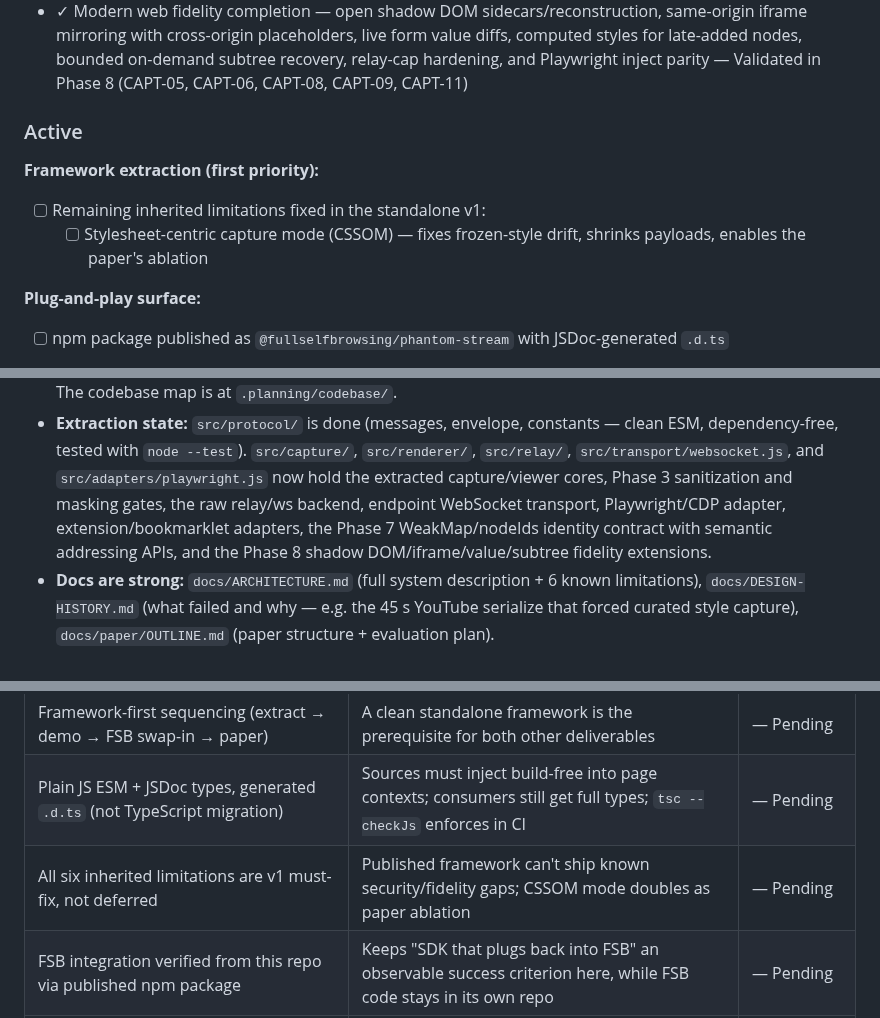
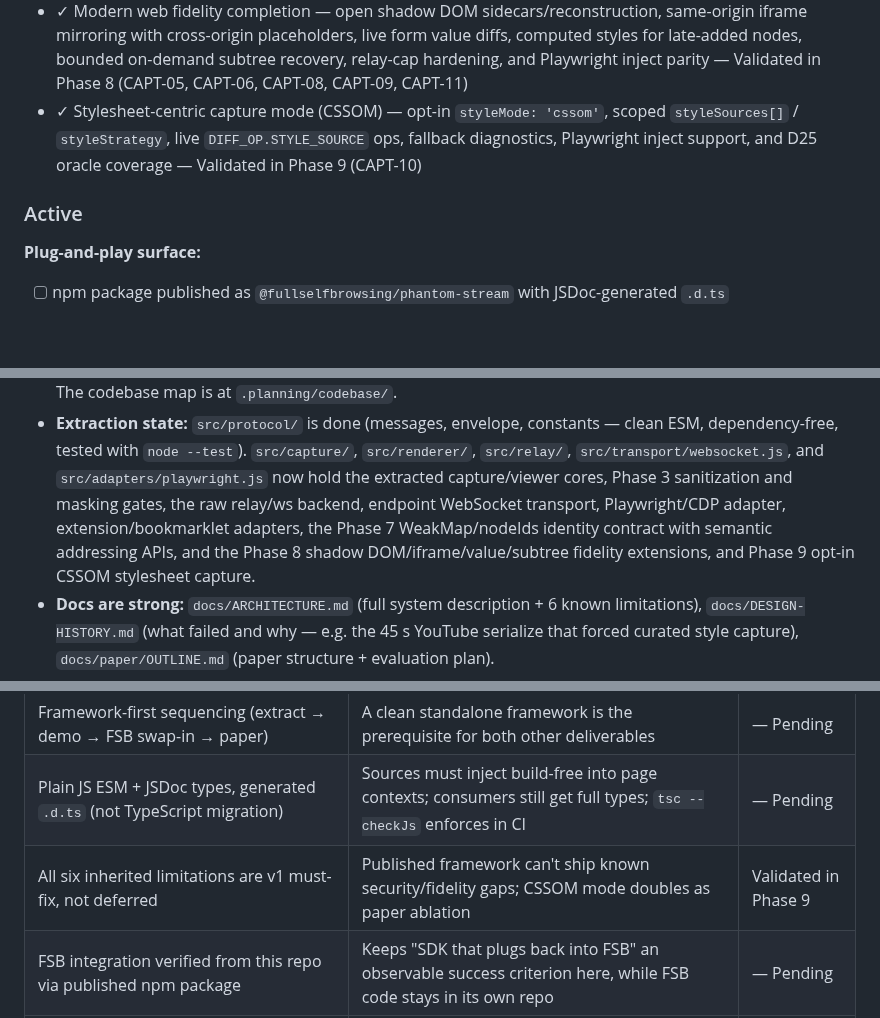
Before and after one commit to fullselfbrowsing/PhantomStream, a Markdown page: .planning/PROJECT.md, 3 parts joined by grey strips. GitHub-like rendering; blank space fills up the shorter version.

```diff
--- a/.planning/PROJECT.md
+++ b/.planning/PROJECT.md
@@ -43,14 +43,11 @@ standalone framework.
 - ✓ Extension MV3 + bookmarklet adapters — generated browser inject artifact, page-world bridge, service-worker watchdog state, bookmarklet loader diagnostics, and browser UAT for live mirror paths — Validated in Phase 6 (ADPT-01, ADPT-03)
 - ✓ WeakMap node identity + semantic addressing API — capture no longer writes framework identity attributes into the observed page, identity travels through `nodeIds` sidecars, renderer resolves through a private Map index, and hosts can use `getNodeId`, `resolveNode`, `highlightNode`, and `clearHighlight` — Validated in Phase 7 (CAPT-07, VIEW-03)
 - ✓ Modern web fidelity completion — open shadow DOM sidecars/reconstruction, same-origin iframe mirroring with cross-origin placeholders, live form value diffs, computed styles for late-added nodes, bounded on-demand subtree recovery, relay-cap hardening, and Playwright inject parity — Validated in Phase 8 (CAPT-05, CAPT-06, CAPT-08, CAPT-09, CAPT-11)
+- ✓ Stylesheet-centric capture mode (CSSOM) — opt-in `styleMode: 'cssom'`, scoped `styleSources[]` / `styleStrategy`, live `DIFF_OP.STYLE_SOURCE` ops, fallback diagnostics, Playwright inject support, and D25 oracle coverage — Validated in Phase 9 (CAPT-10)
 
 ### Active
 
 <!-- Current scope. Building toward these. -->
-
-**Framework extraction (first priority):**
-- [ ] Remaining inherited limitations fixed in the standalone v1:
-  - [ ] Stylesheet-centric capture mode (CSSOM) — fixes frozen-style drift, shrinks payloads, enables the paper's ablation
 
 **Plug-and-play surface:**
 - [ ] npm package published as `@fullselfbrowsing/phantom-stream` with JSDoc-generated `.d.ts`
@@ -84,7 +81,8 @@ standalone framework.
   capture/viewer cores, Phase 3 sanitization and masking gates, the raw relay/ws backend,
   endpoint WebSocket transport, Playwright/CDP adapter, extension/bookmarklet adapters,
   the Phase 7 WeakMap/nodeIds identity contract with semantic addressing APIs, and the
-  Phase 8 shadow DOM/iframe/value/subtree fidelity extensions.
+  Phase 8 shadow DOM/iframe/value/subtree fidelity extensions, and Phase 9 opt-in CSSOM
+  stylesheet capture.
 - **Docs are strong:** `docs/ARCHITECTURE.md` (full system description + 6 known limitations),
   `docs/DESIGN-HISTORY.md` (what failed and why — e.g. the 45 s YouTube serialize that forced
   curated style capture), `docs/paper/OUTLINE.md` (paper structure + evaluation plan).
@@ -115,7 +113,7 @@ standalone framework.
 |----------|-----------|---------|
 | Framework-first sequencing (extract → demo → FSB swap-in → paper) | A clean standalone framework is the prerequisite for both other deliverables | — Pending |
 | Plain JS ESM + JSDoc types, generated `.d.ts` (not TypeScript migration) | Sources must inject build-free into page contexts; consumers still get full types; `tsc --checkJs` enforces in CI | — Pending |
-| All six inherited limitations are v1 must-fix, not deferred | Published framework can't ship known security/fidelity gaps; CSSOM mode doubles as paper ablation | — Pending |
+| All six inherited limitations are v1 must-fix, not deferred | Published framework can't ship known security/fidelity gaps; CSSOM mode doubles as paper ablation | Validated in Phase 9 |
 | FSB integration verified from this repo via published npm package | Keeps "SDK that plugs back into FSB" an observable success criterion here, while FSB code stays in its own repo | — Pending |
 | Full system-track paper (WWW/UIST/CHI tier), no fixed deadline | Deep evaluation valued over fast turnaround; arXiv/workshop versions can derive from the full draft | — Pending |
 | Both demos: two-tab + Playwright-driven | Two-tab proves plug-and-play; Playwright proves the agent-observability story the paper leads with | — Pending |
```
Also changed, not shown: other parts of .planning/PROJECT.md (+1 -1 lines), 2 other files.
